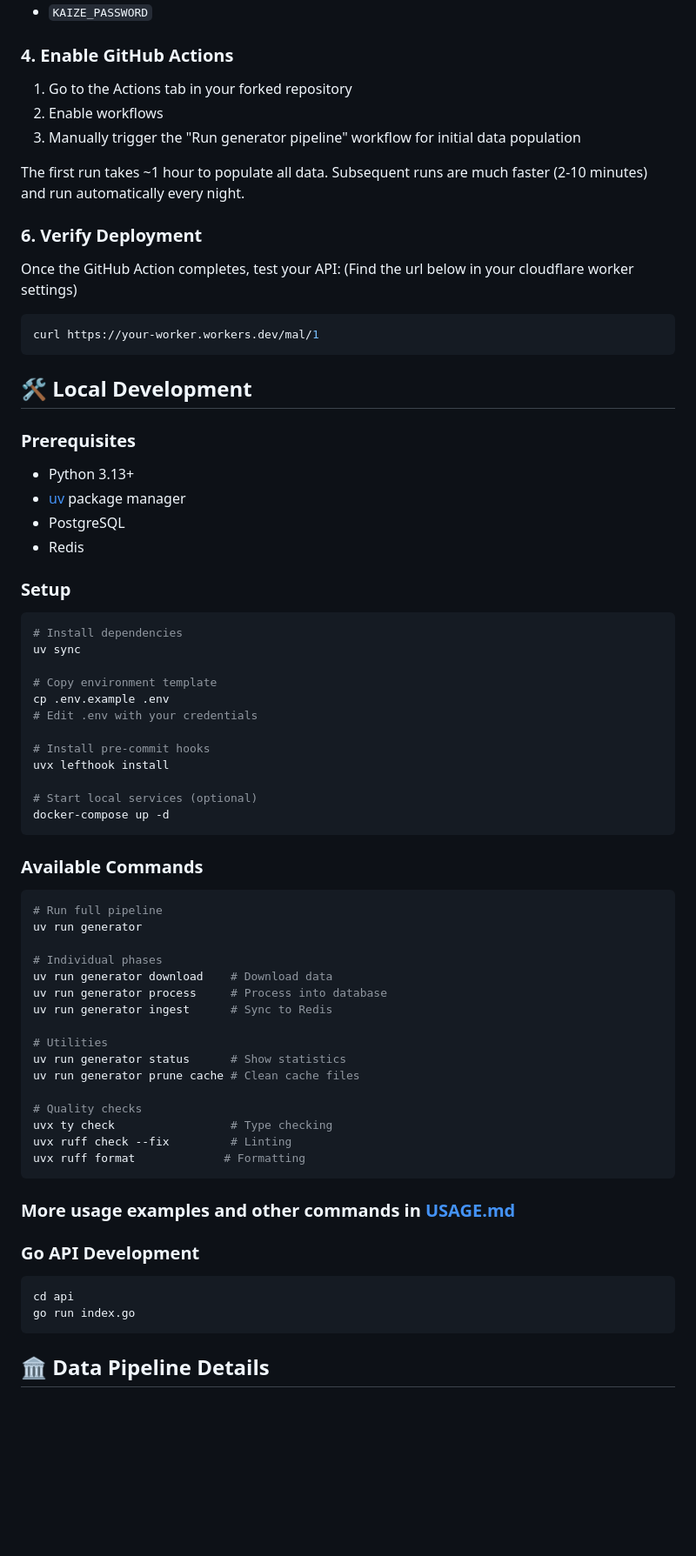
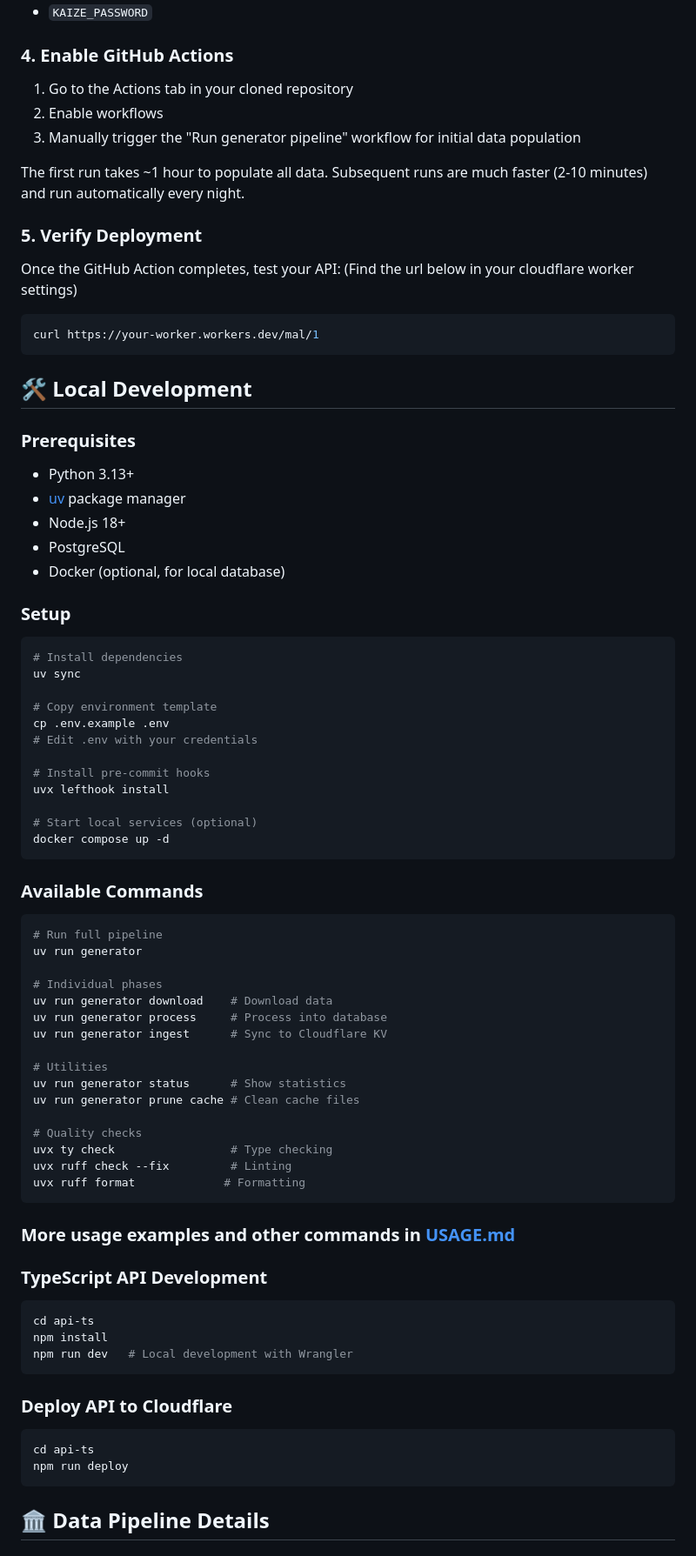
Before and after one commit to tajoumaru/ids.moe, a Markdown page: README.md, the part around the change printed below. Shown: that part at 87% size. Rendered like a GitHub page; blank space fills up the shorter version.

````diff
--- a/README.md
+++ b/README.md
@@ -173,13 +173,13 @@ Otherwise kaize id's will be skipped. Simply create an account on Kaize and ente
 - `KAIZE_PASSWORD`
 
 ### 4. Enable GitHub Actions
-1. Go to the Actions tab in your forked repository
+1. Go to the Actions tab in your cloned repository
 2. Enable workflows
 3. Manually trigger the "Run generator pipeline" workflow for initial data population
 
 The first run takes ~1 hour to populate all data. Subsequent runs are much faster (2-10 minutes) and run automatically every night.
 
-### 6. Verify Deployment
+### 5. Verify Deployment
 Once the GitHub Action completes, test your API:
 (Find the url below in your cloudflare worker settings)
 ```bash
@@ -191,8 +191,9 @@ curl https://your-worker.workers.dev/mal/1
 ### Prerequisites
 - Python 3.13+
 - [uv](https://github.com/astral-sh/uv) package manager
+- Node.js 18+
 - PostgreSQL
-- Redis
+- Docker (optional, for local database)
 
 ### Setup
 ```bash
@@ -207,7 +208,7 @@ cp .env.example .env
 uvx lefthook install
 
 # Start local services (optional)
-docker-compose up -d
+docker compose up -d
 ```
 
 ### Available Commands
@@ -218,7 +219,7 @@ uv run generator
 # Individual phases
 uv run generator download    # Download data
 uv run generator process     # Process into database
-uv run generator ingest      # Sync to Redis
+uv run generator ingest      # Sync to Cloudflare KV
 
 # Utilities
 uv run generator status      # Show statistics
@@ -232,10 +233,17 @@ uvx ruff format             # Formatting
 
 ### More usage examples and other commands in [USAGE.md](USAGE.md)
 
-### Go API Development
+### TypeScript API Development
 ```bash
-cd api
-go run index.go
+cd api-ts
+npm install
+npm run dev   # Local development with Wrangler
+```
+
+### Deploy API to Cloudflare
+```bash
+cd api-ts
+npm run deploy
 ```
 
 ## 🏛️ Data Pipeline Details
````
Also changed, not shown: other parts of README.md (+1 -1 lines), USAGE.md (deleted, +0 -344 lines).
